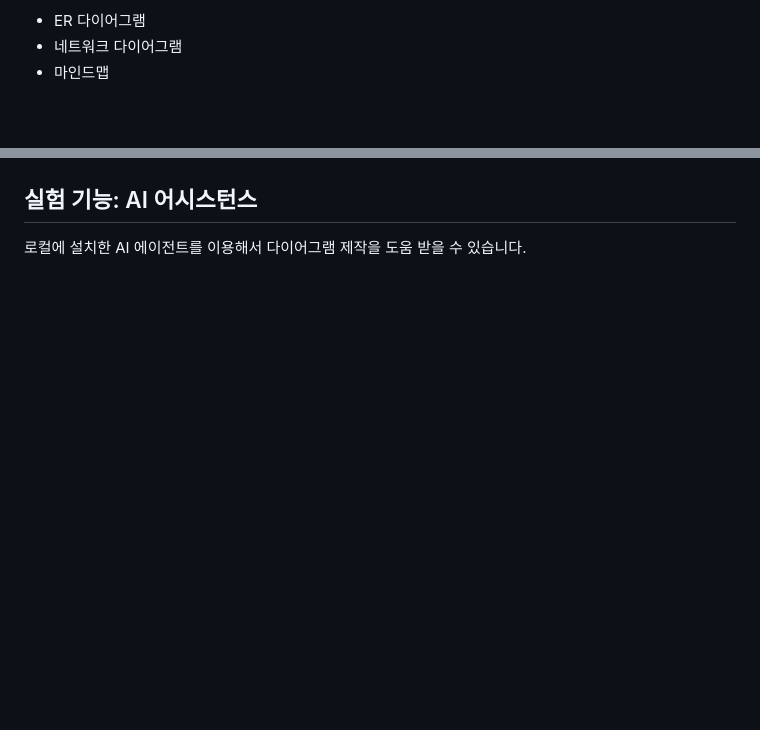
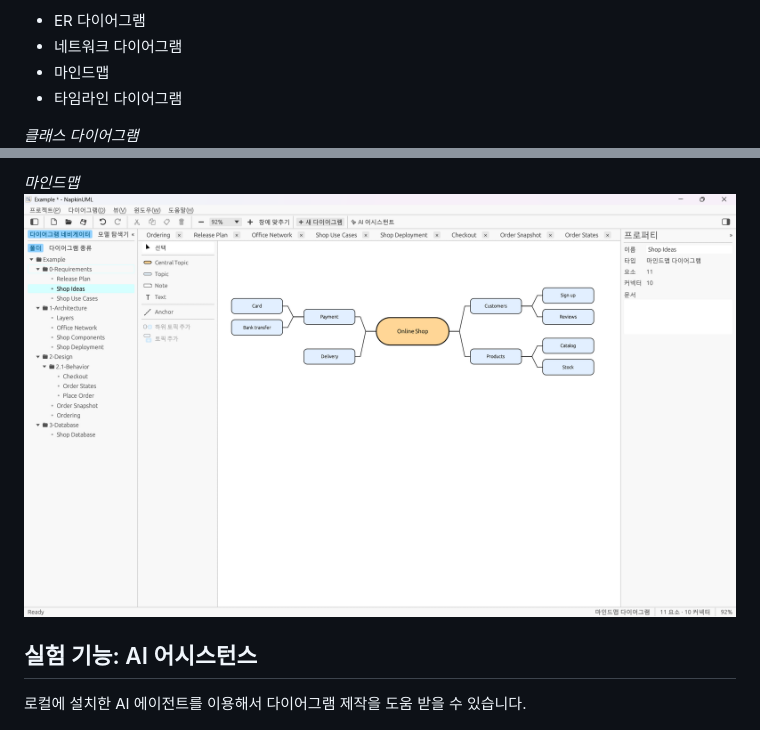
Before and after one commit to madvirus/NapkinUML, a Markdown page: README.md, 2 parts joined by grey strips. Drawn GitHub-style; pictures changed too: docs/napkinuml-mindmap.png (added); blank space fills up the shorter version.

```diff
--- a/README.md
+++ b/README.md
@@ -23,5 +23,7 @@ UML 9종:
 * ER 다이어그램
 * 네트워크 다이어그램
 * 마인드맵
+* 타임라인 다이어그램
 
+*클래스 다이어그램*
 ![class diagram](docs/napkinuml-shot.png)
@@ -28,3 +46,5 @@ UML 9종:
+*마인드맵*
+![timeline diagram](docs/napkinuml-mindmap.png)
 
 ## 실험 기능: AI 어시스턴스
 로컬에 설치한 AI 에이전트를 이용해서 다이어그램 제작을 도움 받을 수 있습니다.
```
Also changed, not shown: other parts of README.md (+16 -0 lines), docs/napkinuml-activity.png (added), docs/napkinuml-networkd.png (added), docs/napkinuml-sequence.png (added), docs/napkinuml-state.png (added), docs/napkinuml-timeline.png (added), 2 other files.
